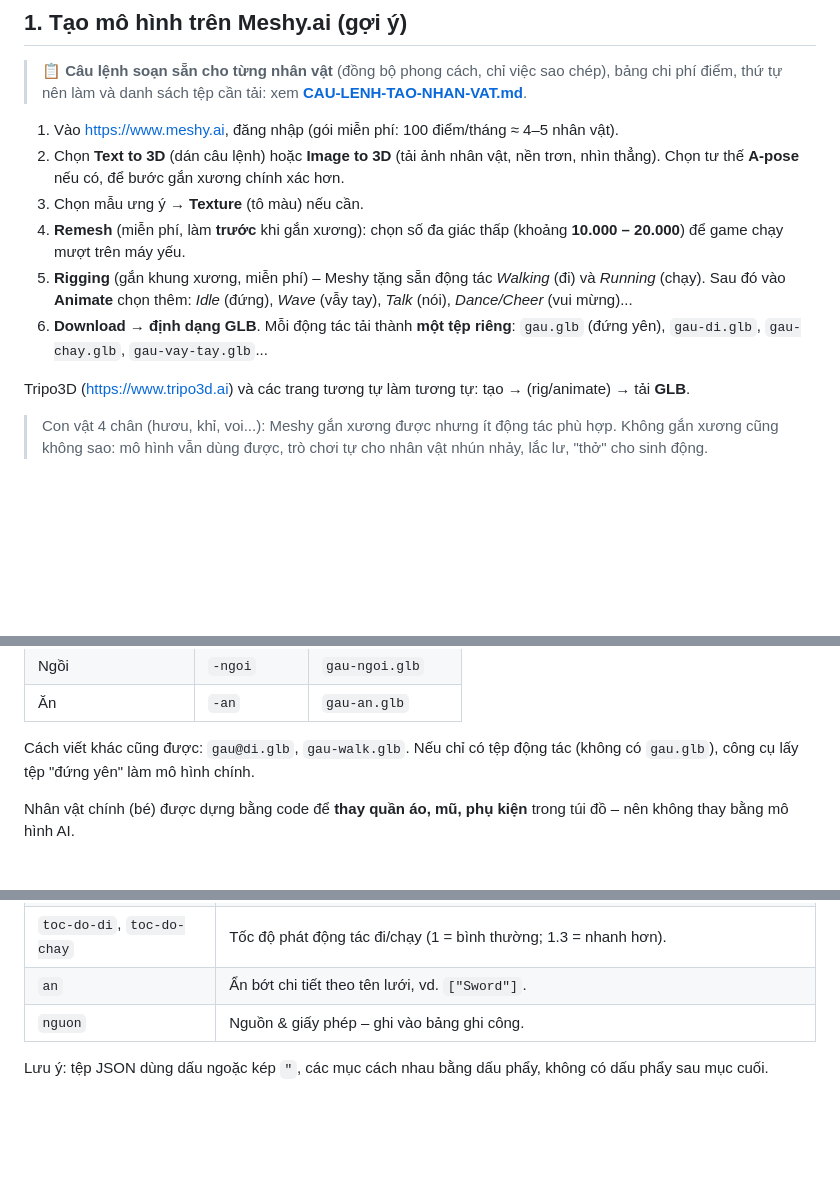
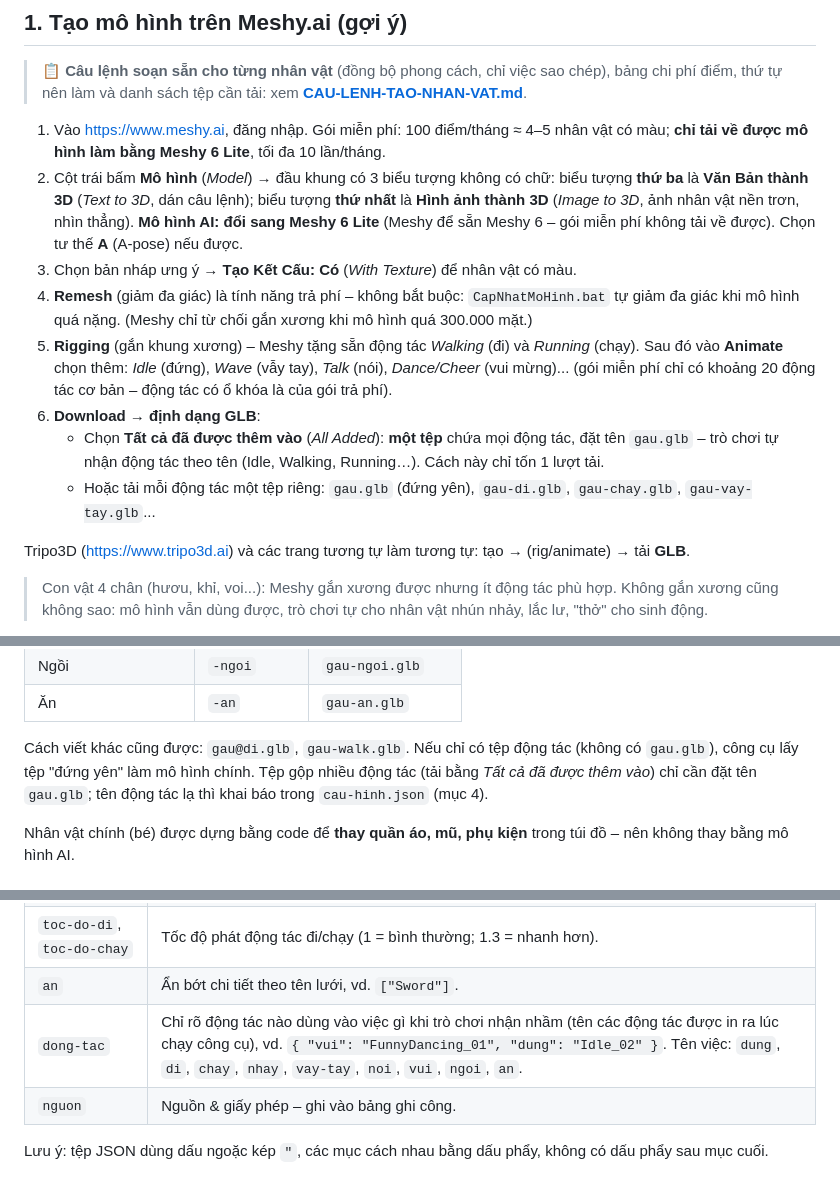
Before and after one commit to kien14593-lab/vuong-quoc-hoc-vui, a Markdown page: HUONG-DAN-MO-HINH-AI.md, 3 parts joined by grey strips. Rendered like a GitHub page; blank space fills up the shorter version.

```diff
--- a/HUONG-DAN-MO-HINH-AI.md
+++ b/HUONG-DAN-MO-HINH-AI.md
@@ -17,16 +17,22 @@ bằng mô hình 3D tạo bằng AI (Meshy, Tripo...) mà **không cần lập t
 > 📋 **Câu lệnh soạn sẵn cho từng nhân vật** (đồng bộ phong cách, chỉ việc sao chép), bảng chi phí điểm, thứ tự nên làm
 > và danh sách tệp cần tải: xem **[CAU-LENH-TAO-NHAN-VAT.md](CAU-LENH-TAO-NHAN-VAT.md)**.
 
-1. Vào <https://www.meshy.ai>, đăng nhập (gói miễn phí: 100 điểm/tháng ≈ 4–5 nhân vật).
-2. Chọn **Text to 3D** (dán câu lệnh) hoặc **Image to 3D** (tải ảnh nhân vật, nền trơn, nhìn thẳng).
-   Chọn tư thế **A-pose** nếu có, để bước gắn xương chính xác hơn.
-3. Chọn mẫu ưng ý → **Texture** (tô màu) nếu cần.
-4. **Remesh** (miễn phí, làm **trước** khi gắn xương): chọn số đa giác thấp (khoảng **10.000 – 20.000**) để game
-   chạy mượt trên máy yếu.
-5. **Rigging** (gắn khung xương, miễn phí) – Meshy tặng sẵn động tác *Walking* (đi) và *Running* (chạy).
+1. Vào <https://www.meshy.ai>, đăng nhập. Gói miễn phí: 100 điểm/tháng ≈ 4–5 nhân vật có màu; **chỉ tải về được mô hình
+   làm bằng Meshy 6 Lite**, tối đa 10 lần/tháng.
+2. Cột trái bấm **Mô hình** (*Model*) → đầu khung có 3 biểu tượng không có chữ: biểu tượng **thứ ba** là
+   **Văn Bản thành 3D** (*Text to 3D*, dán câu lệnh); biểu tượng **thứ nhất** là **Hình ảnh thành 3D** (*Image to 3D*,
+   ảnh nhân vật nền trơn, nhìn thẳng). **Mô hình AI: đổi sang Meshy 6 Lite** (Meshy để sẵn Meshy 6 – gói miễn phí không
+   tải về được). Chọn tư thế **A** (A-pose) nếu được.
+3. Chọn bản nháp ưng ý → **Tạo Kết Cấu: Có** (*With Texture*) để nhân vật có màu.
+4. **Remesh** (giảm đa giác) là tính năng trả phí – không bắt buộc: `CapNhatMoHinh.bat` tự giảm đa giác khi mô hình
+   quá nặng. (Meshy chỉ từ chối gắn xương khi mô hình quá 300.000 mặt.)
+5. **Rigging** (gắn khung xương) – Meshy tặng sẵn động tác *Walking* (đi) và *Running* (chạy).
    Sau đó vào **Animate** chọn thêm: *Idle* (đứng), *Wave* (vẫy tay), *Talk* (nói), *Dance/Cheer* (vui mừng)...
-6. **Download → định dạng GLB**. Mỗi động tác tải thành **một tệp riêng**:
-   `gau.glb` (đứng yên), `gau-di.glb`, `gau-chay.glb`, `gau-vay-tay.glb`...
+   (gói miễn phí chỉ có khoảng 20 động tác cơ bản – động tác có ổ khóa là của gói trả phí).
+6. **Download → định dạng GLB**:
+   - Chọn **Tất cả đã được thêm vào** (*All Added*): **một tệp** chứa mọi động tác, đặt tên `gau.glb` – trò chơi tự nhận
+     động tác theo tên (Idle, Walking, Running…). Cách này chỉ tốn 1 lượt tải.
+   - Hoặc tải mỗi động tác một tệp riêng: `gau.glb` (đứng yên), `gau-di.glb`, `gau-chay.glb`, `gau-vay-tay.glb`...
 
 Tripo3D (<https://www.tripo3d.ai>) và các trang tương tự làm tương tự: tạo → (rig/animate) → tải **GLB**.
 
@@ -68,7 +74,8 @@ Tên tệp = **tên nhân vật** (+ `-` + **tên động tác** nếu là tệp
 | Ăn | `-an` | `gau-an.glb` |
 
 Cách viết khác cũng được: `gau@di.glb`, `gau-walk.glb`. Nếu chỉ có tệp động tác (không có `gau.glb`),
-công cụ lấy tệp "đứng yên" làm mô hình chính.
+công cụ lấy tệp "đứng yên" làm mô hình chính. Tệp gộp nhiều động tác (tải bằng *Tất cả đã được thêm vào*) chỉ cần
+đặt tên `gau.glb`; tên động tác lạ thì khai báo trong `cau-hinh.json` (mục 4).
 
 Nhân vật chính (bé) được dựng bằng code để **thay quần áo, mũ, phụ kiện** trong túi đồ – nên không thay bằng mô hình AI.
 
@@ -110,6 +117,7 @@ Nếu nhân vật quá to/nhỏ, quay lưng lại, hay màu bị lạ: đổi t
 | `nang-len` / `ha-xuong` | Nâng/hạ nhân vật (mét) nếu bị lơ lửng hoặc lún. |
 | `toc-do-di`, `toc-do-chay` | Tốc độ phát động tác đi/chạy (1 = bình thường; 1.3 = nhanh hơn). |
 | `an` | Ẩn bớt chi tiết theo tên lưới, vd. `["Sword"]`. |
+| `dong-tac` | Chỉ rõ động tác nào dùng vào việc gì khi trò chơi nhận nhầm (tên các động tác được in ra lúc chạy công cụ), vd. `{ "vui": "FunnyDancing_01", "dung": "Idle_02" }`. Tên việc: `dung`, `di`, `chay`, `nhay`, `vay-tay`, `noi`, `vui`, `ngoi`, `an`. |
 | `nguon` | Nguồn & giấy phép – ghi vào bảng ghi công. |
 
 Lưu ý: tệp JSON dùng dấu ngoặc kép `"`, các mục cách nhau bằng dấu phẩy, không có dấu phẩy sau mục cuối.
```
Also changed, not shown: CAU-LENH-TAO-NHAN-VAT.md (+66 -39 lines).
